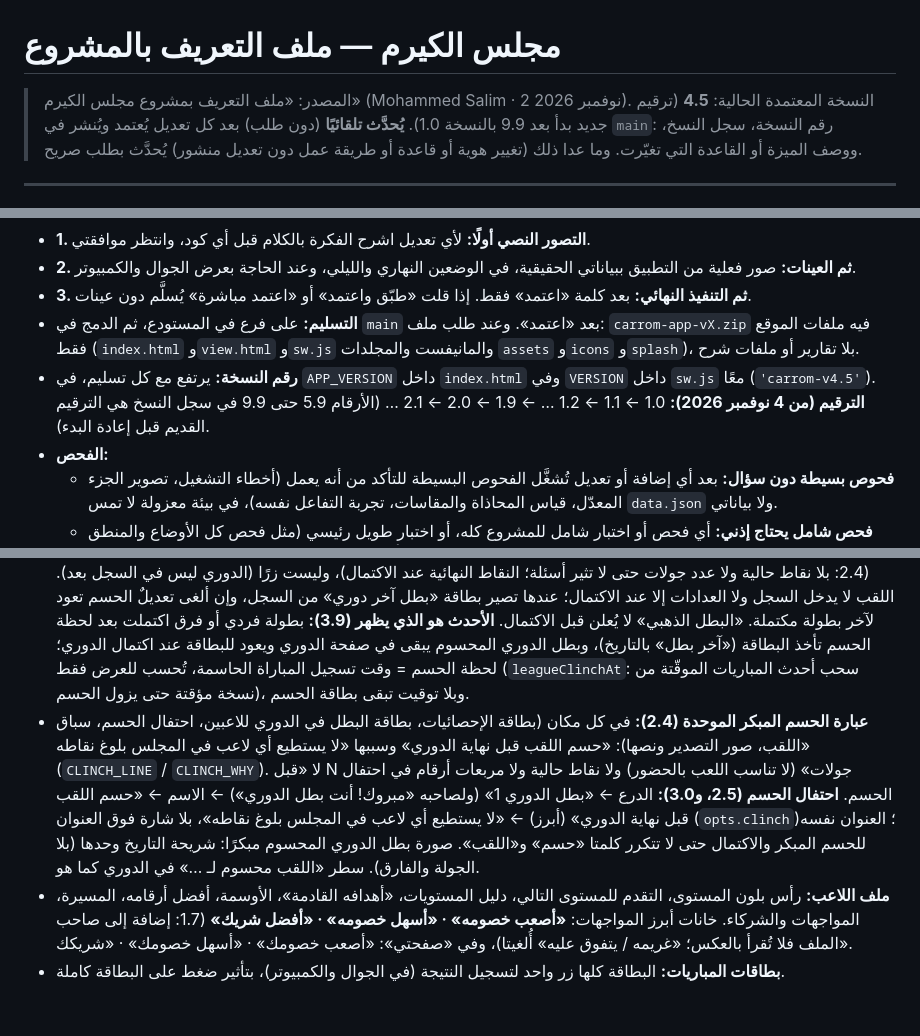
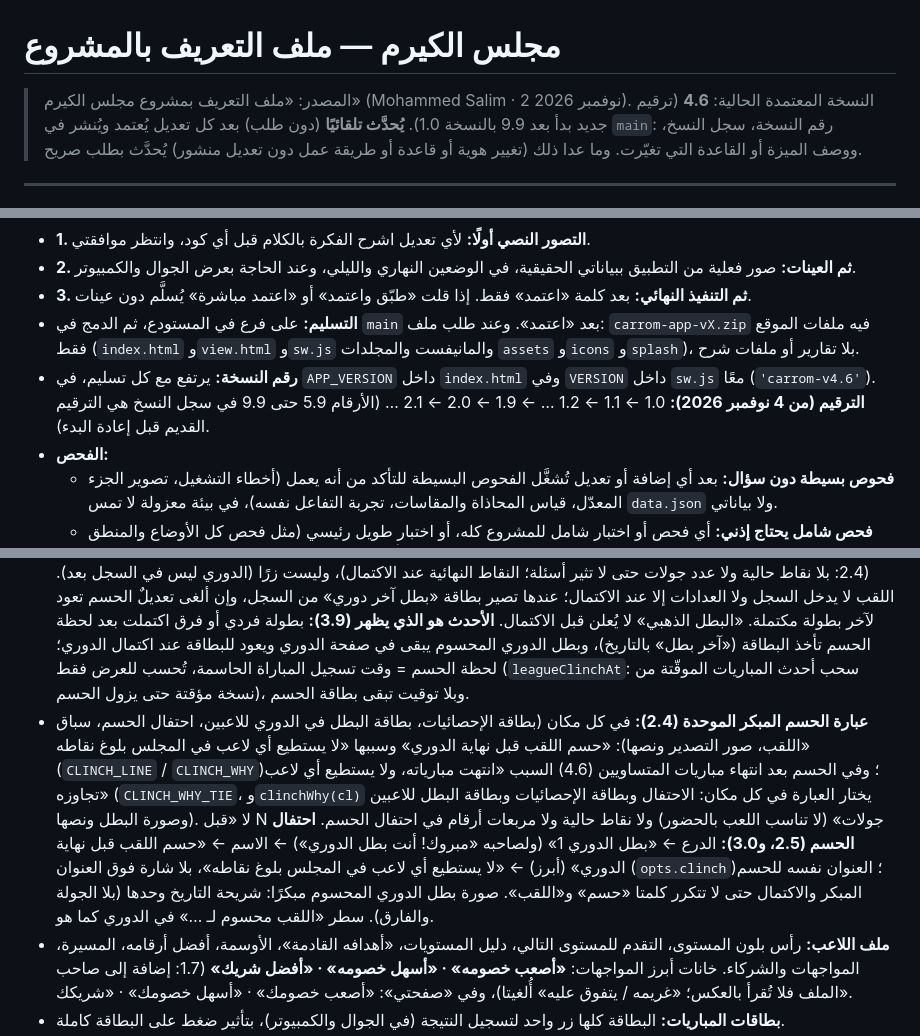
Before and after one commit to mdalhaser/carrom-dashboard, a Markdown page: CLAUDE.md, 3 parts joined by grey strips. Rendered like a GitHub page; blank space fills up the shorter version.

Commit message:
4.6: early clinch when every player who can level on points has finished (final order) — announced with its own reason text
Co-Authored-By: Claude Opus 5.5 <noreply@anthropic.com>
Claude-Session: https://claude.ai/code/session_01BjdMkFtaieVkwUAFkkg1uV

```diff
--- a/CLAUDE.md
+++ b/CLAUDE.md
@@ -1,6 +1,6 @@
 # مجلس الكيرم — ملف التعريف بالمشروع
 
-> المصدر: «ملف التعريف بمشروع مجلس الكيرم» (Mohammed Salim · 2 نوفمبر 2026). النسخة المعتمدة الحالية: **4.5** (ترقيم جديد بدأ بعد 9.9 بالنسخة 1.0).
+> المصدر: «ملف التعريف بمشروع مجلس الكيرم» (Mohammed Salim · 2 نوفمبر 2026). النسخة المعتمدة الحالية: **4.6** (ترقيم جديد بدأ بعد 9.9 بالنسخة 1.0).
 > **يُحدَّث تلقائيًا** (دون طلب) بعد كل تعديل يُعتمد ويُنشر في `main`: رقم النسخة، سجل النسخ، ووصف الميزة أو القاعدة التي تغيّرت. وما عدا ذلك (تغيير هوية أو قاعدة أو طريقة عمل دون تعديل منشور) يُحدَّث بطلب صريح.
 
 ---
@@ -254,7 +254,7 @@ Optimize for the best possible result, long-term maintainability, visual excelle
 - **2. ثم العينات:** صور فعلية من التطبيق ببياناتي الحقيقية، في الوضعين النهاري والليلي، وعند الحاجة بعرض الجوال والكمبيوتر.
 - **3. ثم التنفيذ النهائي:** بعد كلمة «اعتمد» فقط. إذا قلت «طبّق واعتمد» أو «اعتمد مباشرة» يُسلَّم دون عينات.
 - **التسليم:** على فرع في المستودع، ثم الدمج في `main` بعد «اعتمد». وعند طلب ملف: `carrom-app-vX.zip` فيه ملفات الموقع فقط (`index.html` و`view.html` و`sw.js` والمانيفست والمجلدات `assets` و`icons` و`splash`)، بلا تقارير أو ملفات شرح.
-- **رقم النسخة:** يرتفع مع كل تسليم، في `APP_VERSION` داخل `index.html` وفي `VERSION` داخل `sw.js` معًا (`'carrom-v4.5'`). **الترقيم (من 4 نوفمبر 2026):** 1.0 ← 1.1 ← 1.2 … ← 1.9 ← 2.0 ← 2.1 … (الأرقام 5.9 حتى 9.9 في سجل النسخ هي الترقيم القديم قبل إعادة البدء).
+- **رقم النسخة:** يرتفع مع كل تسليم، في `APP_VERSION` داخل `index.html` وفي `VERSION` داخل `sw.js` معًا (`'carrom-v4.6'`). **الترقيم (من 4 نوفمبر 2026):** 1.0 ← 1.1 ← 1.2 … ← 1.9 ← 2.0 ← 2.1 … (الأرقام 5.9 حتى 9.9 في سجل النسخ هي الترقيم القديم قبل إعادة البدء).
 - **الفحص:**
   - **فحوص بسيطة دون سؤال:** بعد أي إضافة أو تعديل تُشغَّل الفحوص البسيطة للتأكد من أنه يعمل (أخطاء التشغيل، تصوير الجزء المعدّل، قياس المحاذاة والمقاسات، تجربة التفاعل نفسه)، في بيئة معزولة لا تمس `data.json` ولا بياناتي.
   - **فحص شامل يحتاج إذني:** أي فحص أو اختبار شامل للمشروع كله، أو اختبار طويل رئيسي (مثل فحص كل الأوضاع والمنطق المحمي من أوله لآخره) — اسألني قبله، واشرح ماذا سيفحص وهل هو ضروري.
@@ -297,7 +297,7 @@ Optimize for the best possible result, long-term maintainability, visual excelle
 - **ترقيم البطولات التلقائي:** لكل بطولة رقمها حسب ترتيب تاريخها داخل نوعها («البطولة الفردية 15» · «بطولة الفرق 15» · «الدوري 1»)، محسوب عند العرض فقط ولا يُحفظ. الاسم الخاص (مختلف عن اسم المجلس واسم الهيدر الحالي ولا يتكرر؛ مصدره اسم الهيدر لحظة اكتمال البطولة) يظهر بدل الرقم. اسم الهيدر يبقى علامة المجلس الثابتة.
 - **عنوان بطاقة البطل: اللقب ورقم البطولة في سطر واحد (2.8، و3.0):** كل بطاقة بطل (الاحتفال في النسختين، بطاقة الإحصائيات وبطاقة الحسم، بطاقة البطل في جدول الفردي والفرق، بطاقة اكتمال الدوري وبطاقة الحسم للاعبين، وصور البطل في التصدير) بالترتيب: الدرع ← العنوان «بطل البطولة الفردية 16» / «بطل بطولة الفرق 15» / «بطل الدوري 1» / «البطل الذهبي · الدوري 1» (`champTitle`؛ والاسم الخاص بدل الرقم: «بطل» + الاسم) ← الاسم ← «فوز في النهائي · 2 - 1» (`koFinalLine`) أو النقاط أو عبارة الحسم ← اليوم والتاريخ أو سجل الدوري. لا سطر علوي فوق الدرع (3.0: أُلغي لأنه يكرر نصف العنوان). «بطولة» لا «منافسات» (الرقم لحدث واحد، ونفس اسم السجل). صاحب اللقب: «مبروك! أنت بطل بطولة الفرق 16». احتفال الفردي والفرق للفائز وحده (لا وصيف ولا «نتيجة النهائي»)؛ الوصيف في ورقة البطولة بلمسة، والدوري المكتمل وحده يعرض المركزين الثاني والثالث داخل بطاقته. ورقة البطولة في «السجل»: «بطل بطولة الفرق» بلا رقم (الرقم في رأس الورقة فوقها). صور التصدير: الرقم في عنوان البطاقة، والشريط الخشبي يذكر النوع وحده. البطولة المكتملة للتو تأخذ رقمها من السجل، والجارية رقمها التالي. **بطاقة البطل أعلى الإحصائيات (2.9)** تحت عنوان قسم «آخر بطل للمجلس» بأيقونة الكأس وبنفس شكل عناوين أقسام الإحصائيات (النسختان، وفي الحالات الثلاث: آخر بطولة فردي/فرق، الدوري المكتمل، الحسم المبكر)، ويختفي العنوان مع البطاقة إن لم توجد.
 - **بطل الدوري المحسوم مبكرًا في الإحصائيات (2.3، النسختان، قراءة فقط):** بطاقة أعلى الإحصائيات تعرض بطل الدوري فور حسم اللقب (`leagueClinch`) بنفس بطاقة البطل، بعنوان «بطل الدوري 1» (3.0) و«مسرح» خلف الدرع بدل اللمعة العابرة (2.6): أشعة عاجية تدور مع أنفاس الهالة ثم تستقر ساكنة أخف (2.7: التأثير كله محدود بنحو 8 ثوانٍ عند الفتح، لا حركة مستمرة)، وهالة تتنفس ثلاث دورات ثم تستقر، وحلقتا ضوء عند الفتح (transform وopacity فقط، و«تقليل الحركة» أشعة وهالة ثابتة)، والقصاصات عند اللمس على الشاشة كلها من مكان الإصبع كاحتفال البطل (2.6: لوحة ثابتة بعرض الشاشة فوق الإحصائيات، لا داخل البطاقة): «بطل الدوري» ← الاسم ← «حسم اللقب قبل نهاية الدوري» ← «لا يستطيع أي لاعب في المجلس بلوغ نقاطه» (2.4: بلا نقاط حالية ولا عدد جولات حتى لا تثير أسئلة؛ النقاط النهائية عند الاكتمال)، وليست زرًا (الدوري ليس في السجل بعد). اللقب لا يدخل السجل ولا العدادات إلا عند الاكتمال؛ عندها تصير بطاقة «بطل آخر دوري» من السجل، وإن ألغى تعديلٌ الحسم تعود لآخر بطولة مكتملة. «البطل الذهبي» لا يُعلن قبل الاكتمال. **الأحدث هو الذي يظهر (3.9):** بطولة فردي أو فرق اكتملت بعد لحظة الحسم تأخذ البطاقة («آخر بطل» بالتاريخ)، وبطل الدوري المحسوم يبقى في صفحة الدوري ويعود للبطاقة عند اكتمال الدوري؛ لحظة الحسم = وقت تسجيل المباراة الحاسمة، تُحسب للعرض فقط (`leagueClinchAt`: سحب أحدث المباريات الموقّتة من نسخة مؤقتة حتى يزول الحسم)، وبلا توقيت تبقى بطاقة الحسم.
-- **عبارة الحسم المبكر الموحدة (2.4):** في كل مكان (بطاقة الإحصائيات، بطاقة البطل في الدوري للاعبين، احتفال الحسم، سباق اللقب، صور التصدير ونصها): «حسم اللقب قبل نهاية الدوري» وسببها «لا يستطيع أي لاعب في المجلس بلوغ نقاطه» (`CLINCH_LINE` / `CLINCH_WHY`). لا «قبل N جولات» (لا تناسب اللعب بالحضور) ولا نقاط حالية ولا مربعات أرقام في احتفال الحسم. **احتفال الحسم (2.5، و3.0):** الدرع ← «بطل الدوري 1» (ولصاحبه «مبروك! أنت بطل الدوري») ← الاسم ← «حسم اللقب قبل نهاية الدوري» (أبرز) ← «لا يستطيع أي لاعب في المجلس بلوغ نقاطه»، بلا شارة فوق العنوان (`opts.clinch`)؛ العنوان نفسه للحسم المبكر والاكتمال حتى لا تتكرر كلمتا «حسم» و«اللقب». صورة بطل الدوري المحسوم مبكرًا: شريحة التاريخ وحدها (بلا الجولة والفارق). سطر «اللقب محسوم لـ …» في الدوري كما هو.
+- **عبارة الحسم المبكر الموحدة (2.4):** في كل مكان (بطاقة الإحصائيات، بطاقة البطل في الدوري للاعبين، احتفال الحسم، سباق اللقب، صور التصدير ونصها): «حسم اللقب قبل نهاية الدوري» وسببها «لا يستطيع أي لاعب في المجلس بلوغ نقاطه» (`CLINCH_LINE` / `CLINCH_WHY`)؛ وفي الحسم بعد انتهاء مباريات المتساويين (4.6) السبب «انتهت مبارياته، ولا يستطيع أي لاعب تجاوزه» (`CLINCH_WHY_TIE`، و`clinchWhy(cl)` يختار العبارة في كل مكان: الاحتفال وبطاقة الإحصائيات وبطاقة البطل للاعبين وصورة البطل ونصها). لا «قبل N جولات» (لا تناسب اللعب بالحضور) ولا نقاط حالية ولا مربعات أرقام في احتفال الحسم. **احتفال الحسم (2.5، و3.0):** الدرع ← «بطل الدوري 1» (ولصاحبه «مبروك! أنت بطل الدوري») ← الاسم ← «حسم اللقب قبل نهاية الدوري» (أبرز) ← «لا يستطيع أي لاعب في المجلس بلوغ نقاطه»، بلا شارة فوق العنوان (`opts.clinch`)؛ العنوان نفسه للحسم المبكر والاكتمال حتى لا تتكرر كلمتا «حسم» و«اللقب». صورة بطل الدوري المحسوم مبكرًا: شريحة التاريخ وحدها (بلا الجولة والفارق). سطر «اللقب محسوم لـ …» في الدوري كما هو.
 - **ملف اللاعب:** رأس بلون المستوى، التقدم للمستوى التالي، دليل المستويات، «أهدافه القادمة»، الأوسمة، أفضل أرقامه، المسيرة، المواجهات والشركاء. خانات أبرز المواجهات: **«أصعب خصومه» · «أسهل خصومه» · «أفضل شريك»** (1.7: إضافة إلى صاحب الملف فلا تُقرأ بالعكس؛ «غريمه / يتفوق عليه» أُلغيتا)، وفي «صفحتي»: «أصعب خصومك» · «أسهل خصومك» · «شريكك».
 - **بطاقات المباريات:** البطاقة كلها زر واحد لتسجيل النتيجة (في الجوال والكمبيوتر)، بتأثير ضغط على البطاقة كاملة.
 - **«البطل الذهبي»:** بطل دوري كامل بلا أي خسارة (التعادل مسموح). له احتفال ذهبي بعملات ذهبية، وبطاقة ذهبية معدنية بدرع، ووسام خاص بإكليل غار وأشعة، وصورة تصدير خاصة. بطاقته تعرض البطل وحده بلا المركزين الثاني والثالث.
```
Also changed, not shown: other parts of CLAUDE.md (+2 -1 lines).
